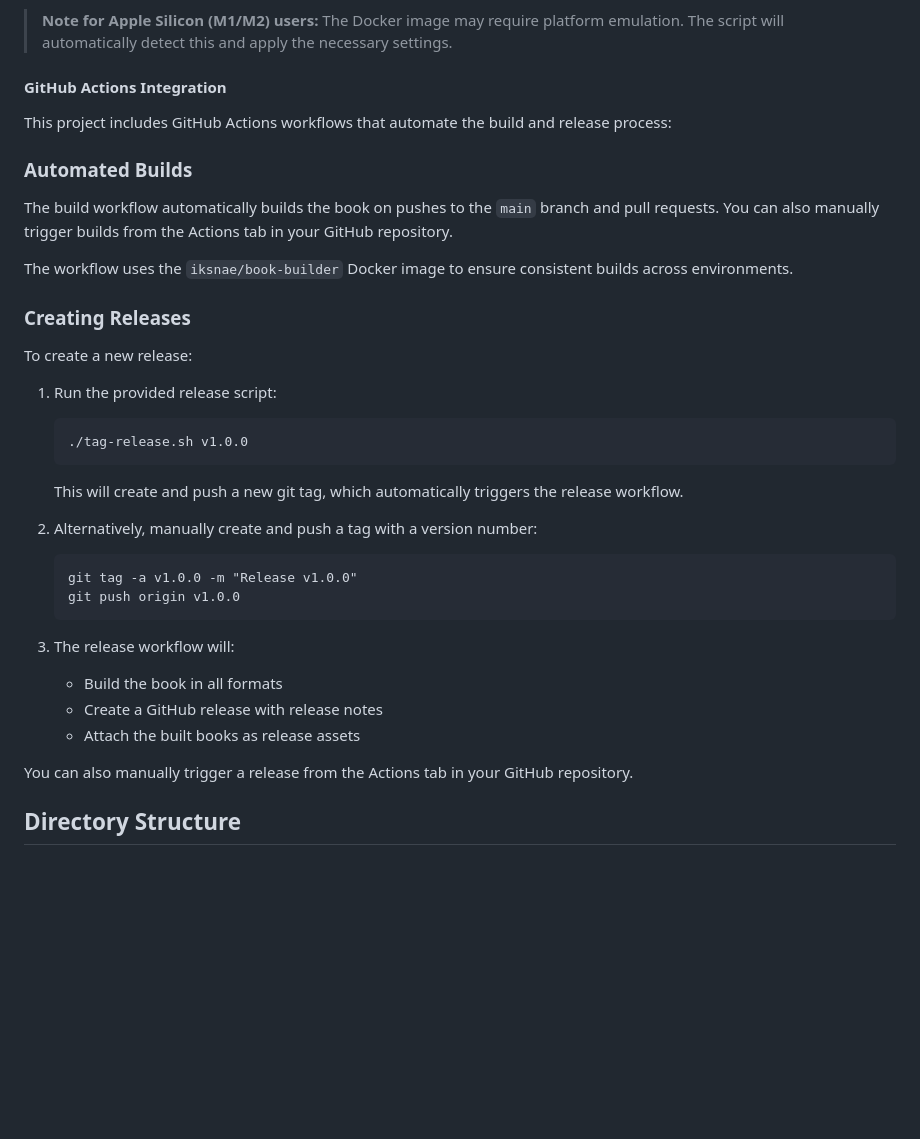
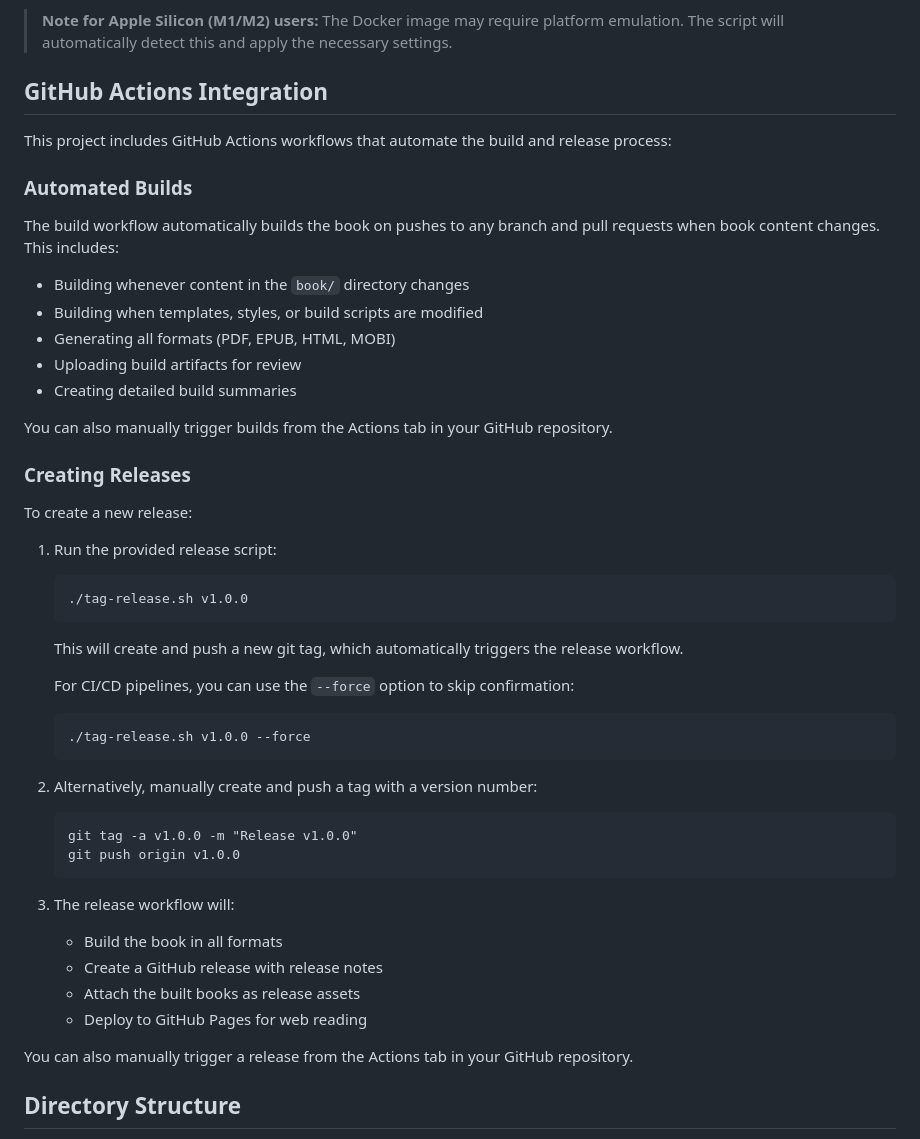
Before and after one commit to iksnae/book-tools, a Markdown page: README.md, the part around the change. GitHub-like rendering; blank space fills up the shorter version.

Commit message:
Update README with continuous build workflow details

````diff
--- a/README.md
+++ b/README.md
@@ -118,14 +118,20 @@ This uses the `iksnae/book-builder` Docker image that contains all necessary dep
 
 > **Note for Apple Silicon (M1/M2) users:** The Docker image may require platform emulation. The script will automatically detect this and apply the necessary settings.
 
-#### GitHub Actions Integration
+## GitHub Actions Integration
 
 This project includes GitHub Actions workflows that automate the build and release process:
 
 ### Automated Builds
-The build workflow automatically builds the book on pushes to the `main` branch and pull requests. You can also manually trigger builds from the Actions tab in your GitHub repository.
+The build workflow automatically builds the book on pushes to any branch and pull requests when book content changes. This includes:
 
-The workflow uses the `iksnae/book-builder` Docker image to ensure consistent builds across environments.
+- Building whenever content in the `book/` directory changes
+- Building when templates, styles, or build scripts are modified
+- Generating all formats (PDF, EPUB, HTML, MOBI)
+- Uploading build artifacts for review
+- Creating detailed build summaries
+
+You can also manually trigger builds from the Actions tab in your GitHub repository.
 
 ### Creating Releases
 To create a new release:
@@ -137,6 +143,11 @@ To create a new release:
 
    This will create and push a new git tag, which automatically triggers the release workflow.
 
+   For CI/CD pipelines, you can use the `--force` option to skip confirmation:
+   ```
+   ./tag-release.sh v1.0.0 --force
+   ```
+
 2. Alternatively, manually create and push a tag with a version number:
    ```
    git tag -a v1.0.0 -m "Release v1.0.0"
@@ -147,6 +158,7 @@ To create a new release:
    - Build the book in all formats
    - Create a GitHub release with release notes
    - Attach the built books as release assets
+   - Deploy to GitHub Pages for web reading
 
 You can also manually trigger a release from the Actions tab in your GitHub repository.
 
````
